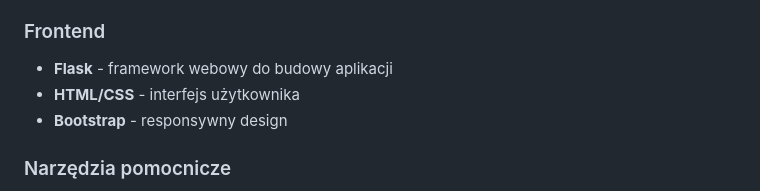
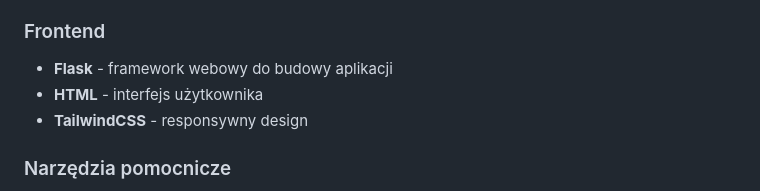
Before and after one commit to BBrudnowski/Ransomware-detection-using-Machine-Learning, a Markdown page: README.md, the part around the change. Drawn GitHub-style.

Commit message:
Update frontend technologies in README

```diff
--- a/README.md
+++ b/README.md
@@ -27,8 +27,8 @@ Projekt implementuje aplikację webową umożliwiającą automatyczną analizę
 
 ### Frontend
 - **Flask** - framework webowy do budowy aplikacji
-- **HTML/CSS** - interfejs użytkownika
-- **Bootstrap** - responsywny design
+- **HTML** - interfejs użytkownika
+- **TailwindCSS** - responsywny design
 
 ### Narzędzia pomocnicze
 - **Matplotlib/Seaborn** - wizualizacja danych i wyników
```
